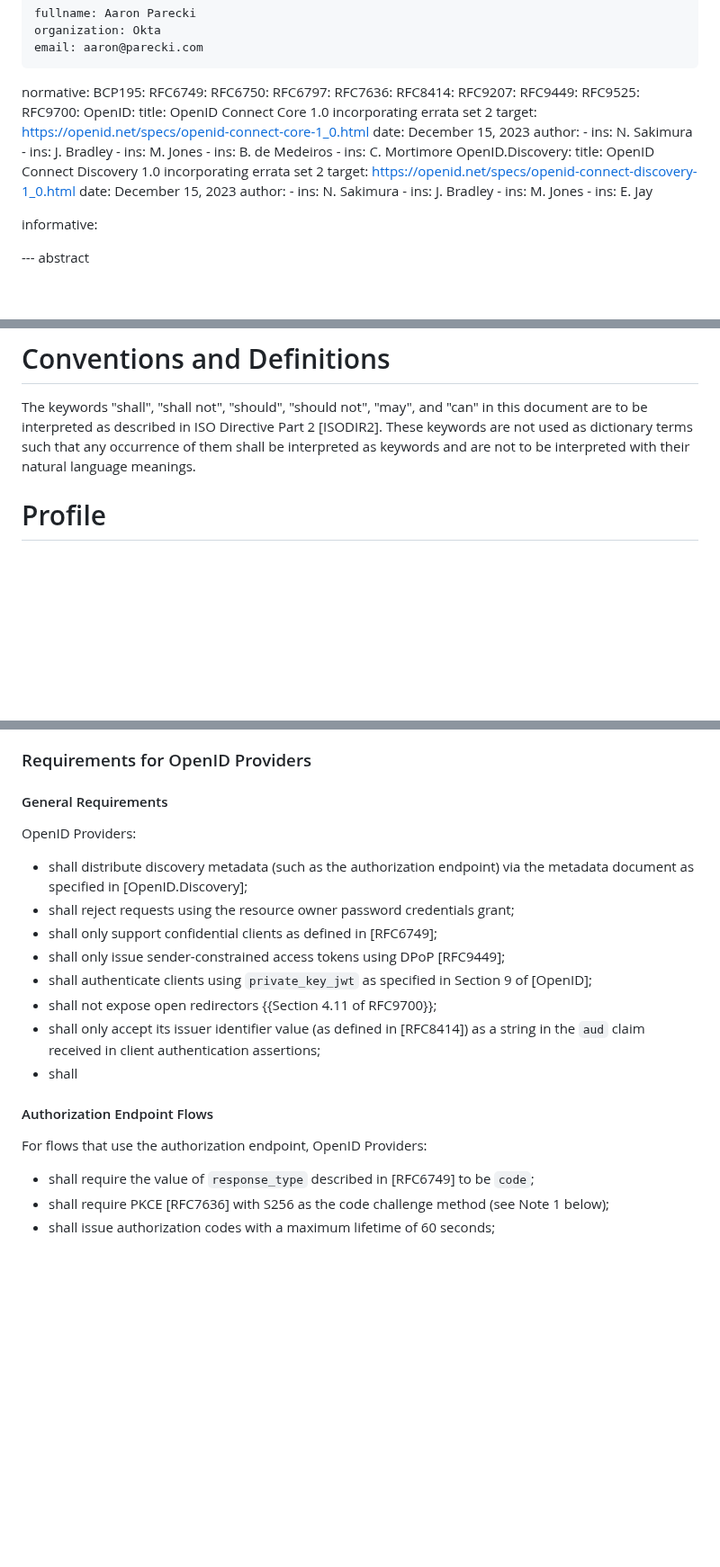
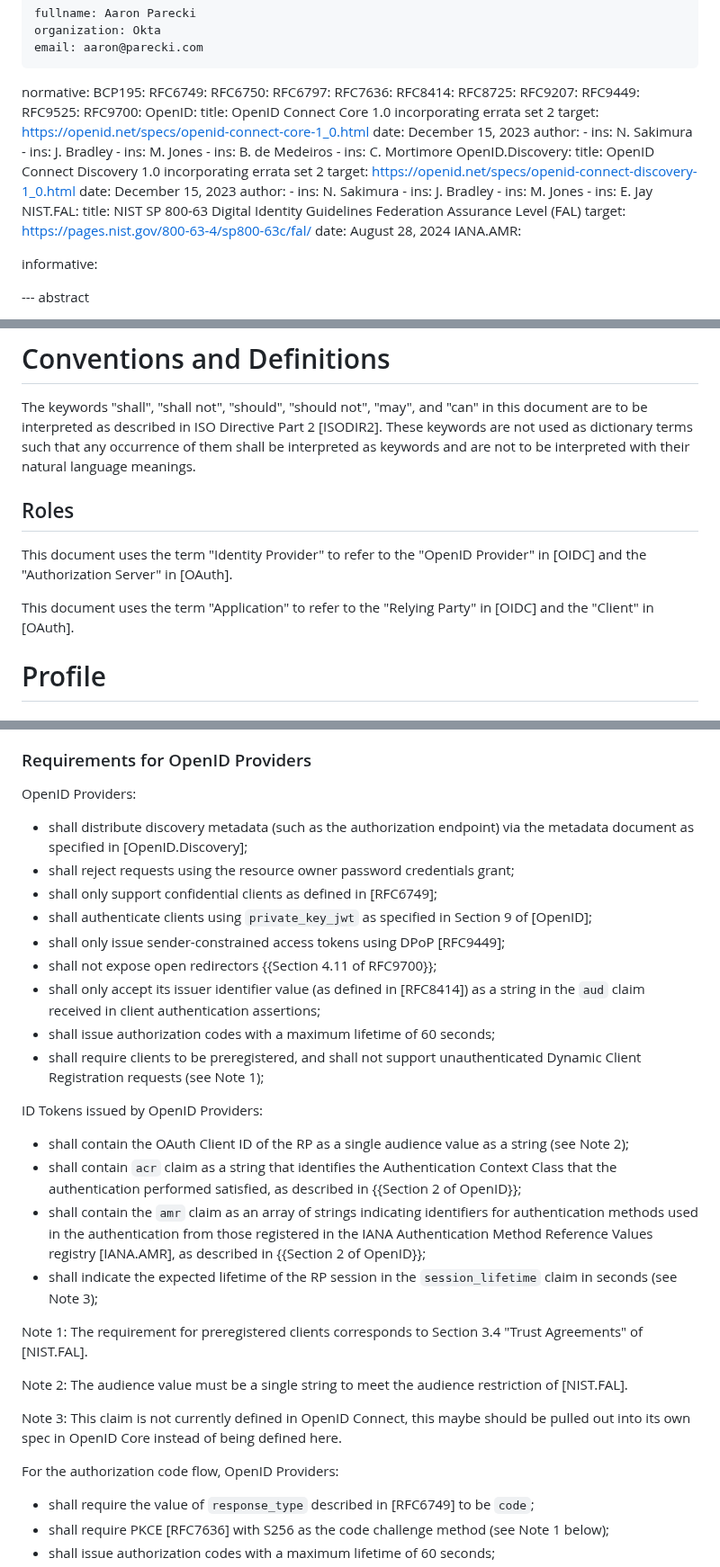
Before and after one commit to openid/ipsie-openid-sl1, a Markdown page: draft-openid-ipsie-sl1-profile.md, 3 parts joined by grey strips. Shown at 90% size. GitHub-like rendering; blank space fills up the shorter version.

```diff
--- a/draft-openid-ipsie-sl1-profile.md
+++ b/draft-openid-ipsie-sl1-profile.md
@@ -34,6 +34,7 @@ normative:
   RFC6797:
   RFC7636:
   RFC8414:
+  RFC8725:
   RFC9207:
   RFC9449:
   RFC9525:
@@ -57,6 +58,11 @@ normative:
       - ins: J. Bradley
       - ins: M. Jones
       - ins: E. Jay
+  NIST.FAL:
+    title: NIST SP 800-63 Digital Identity Guidelines Federation Assurance Level (FAL)
+    target: https://pages.nist.gov/800-63-4/sp800-63c/fal/
+    date: August 28, 2024
+  IANA.AMR:
 
 informative:
 
@@ -80,6 +86,13 @@ this document are to be interpreted as described in ISO Directive Part 2
 [ISODIR2]. These keywords are not used as dictionary terms such that any
 occurrence of them shall be interpreted as keywords and are not to be
 interpreted with their natural language meanings.
+
+## Roles
+
+This document uses the term "Identity Provider" to refer to the "OpenID Provider" in [OIDC] and the "Authorization Server" in [OAuth].
+
+This document uses the term "Application" to refer to the "Relying Party" in [OIDC] and the "Client" in [OAuth].
+
 
 # Profile
 
@@ -129,23 +151,33 @@ In the following, a profile of the following technologies is defined:
 
 ### Requirements for OpenID Providers
 
-#### General Requirements
-
 OpenID Providers:
 
 * shall distribute discovery metadata (such as the authorization endpoint) via the metadata document as specified in [OpenID.Discovery];
 * shall reject requests using the resource owner password credentials grant;
 * shall only support confidential clients as defined in [RFC6749];
+* shall authenticate clients using `private_key_jwt` as specified in Section 9 of [OpenID];
 * shall only issue sender-constrained access tokens using DPoP [RFC9449];
-* shall authenticate clients using `private_key_jwt` as specified in Section 9 of [OpenID];
 * shall not expose open redirectors {{Section 4.11 of RFC9700}};
 * shall only accept its issuer identifier value (as defined in [RFC8414]) as a string in the `aud` claim received in client authentication assertions;
-* shall
+* shall issue authorization codes with a maximum lifetime of 60 seconds;
+* shall require clients to be preregistered, and shall not support unauthenticated Dynamic Client Registration requests (see Note 1);
+
+ID Tokens issued by OpenID Providers:
+
+* shall contain the OAuth Client ID of the RP as a single audience value as a string (see Note 2);
+* shall contain `acr` claim as a string that identifies the Authentication Context Class that the authentication performed satisfied, as described in {{Section 2 of OpenID}};
+* shall contain the `amr` claim as an array of strings indicating identifiers for authentication methods used in the authentication from those registered in the IANA Authentication Method Reference Values registry [IANA.AMR], as described in {{Section 2 of OpenID}};
+* shall indicate the expected lifetime of the RP session in the `session_lifetime` claim in seconds (see Note 3);
+
+Note 1: The requirement for preregistered clients corresponds to Section 3.4 "Trust Agreements" of [NIST.FAL].
+
+Note 2: The audience value must be a single string to meet the audience restriction of [NIST.FAL].
+
+Note 3: This claim is not currently defined in OpenID Connect, this maybe should be pulled out into its own spec in OpenID Core instead of being defined here.
 
 
-#### Authorization Endpoint Flows
-
-For flows that use the authorization endpoint, OpenID Providers:
+For the authorization code flow, OpenID Providers:
 
 * shall require the value of `response_type` described in [RFC6749] to be `code`;
 * shall require PKCE [RFC7636] with S256 as the code challenge method (see Note 1 below);
```
Also changed, not shown: other parts of draft-openid-ipsie-sl1-profile.md (+39 -2 lines).
